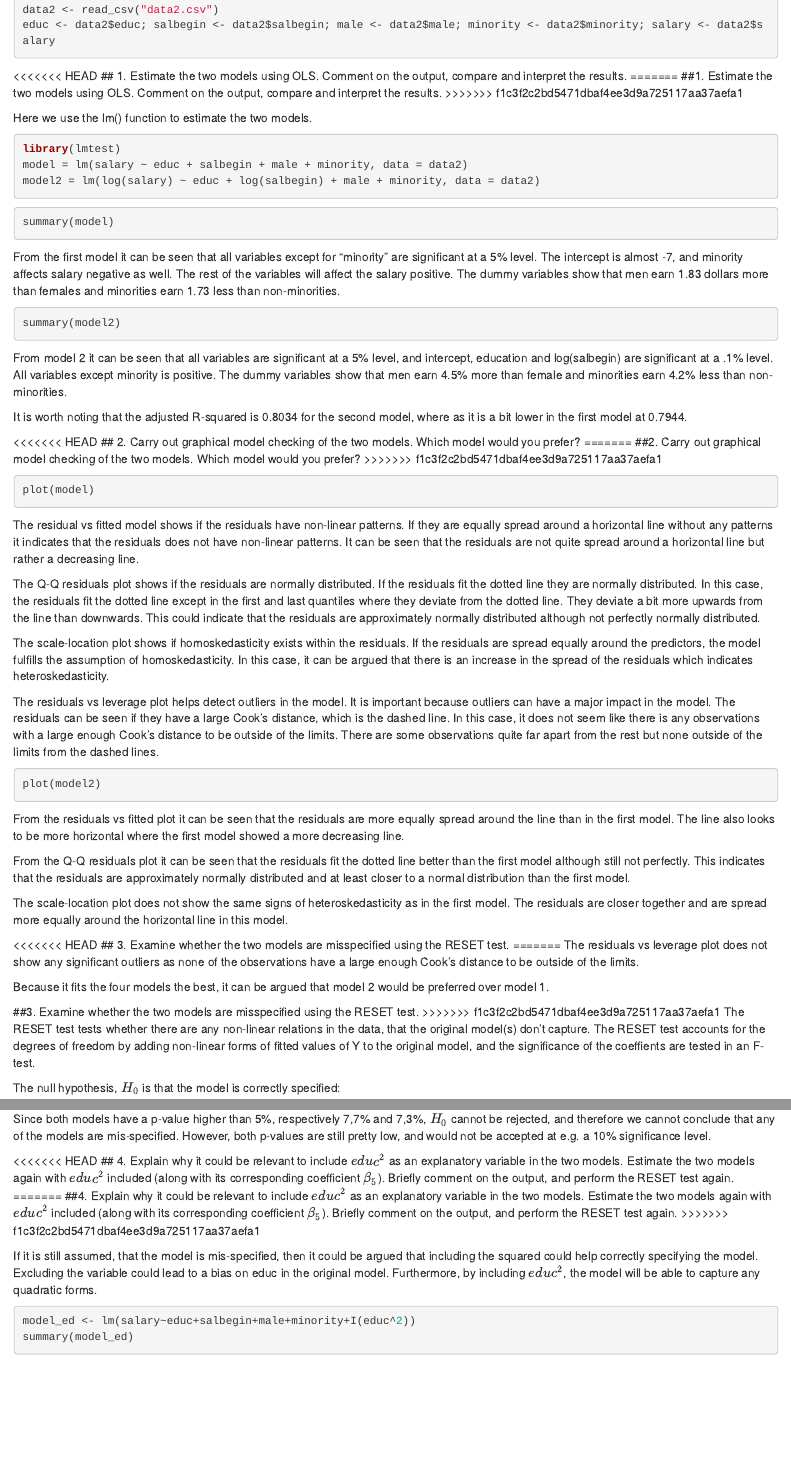
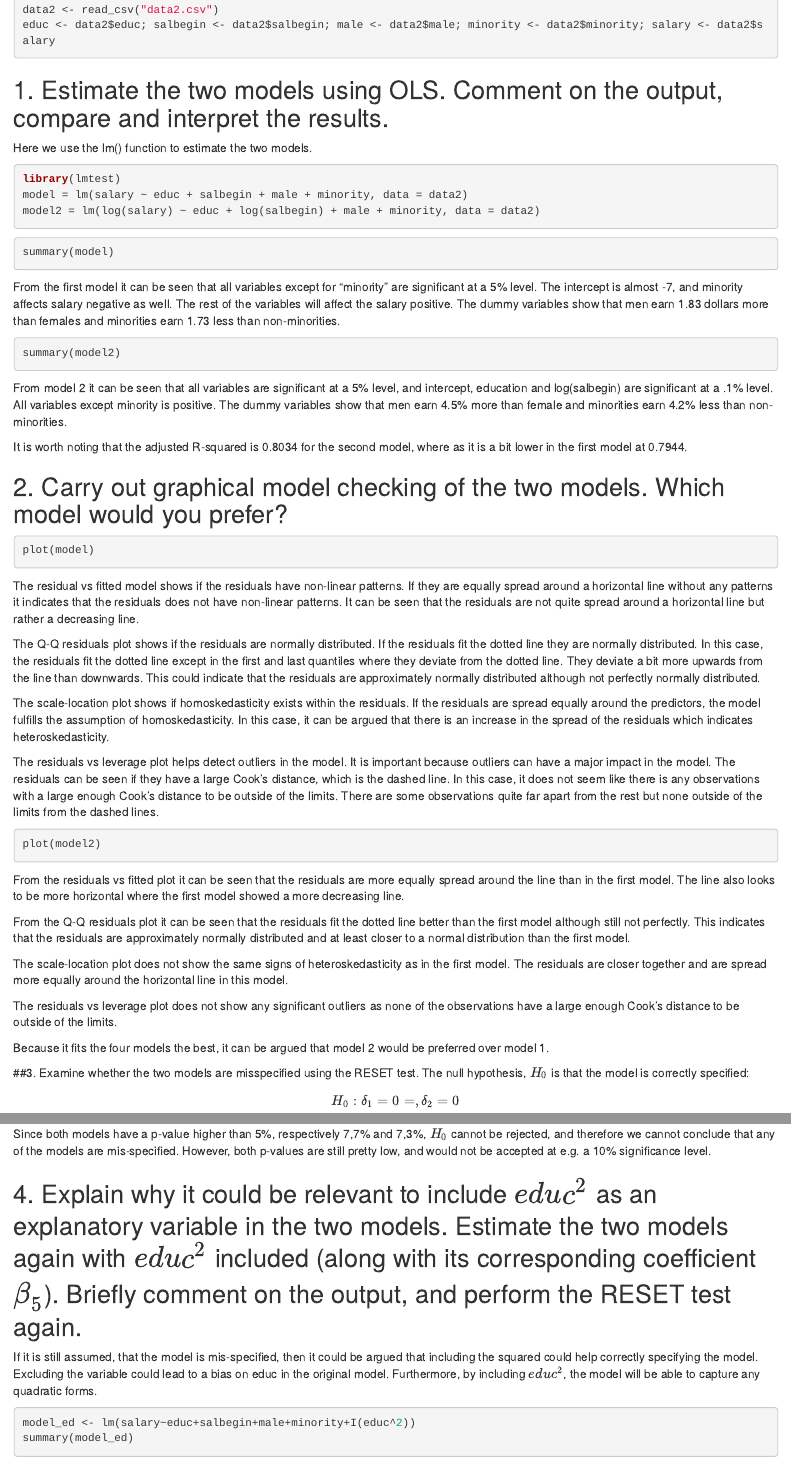
Before and after one commit to Thisen22/econometrics1, an R Markdown document (exam2.Rmd): the page in a window 1100 px wide, from 770 px down, and a second part further down, joined at a grey line. Rendered offline with R 4.5, knitr and Pandoc, with nearby package versions; the code chunks are not run, so their results and figures are left out.

Commit message:
rettelser af overskrifter i exam 2

````diff
--- a/exam2.Rmd
+++ b/exam2.Rmd
@@ -47,12 +47,7 @@ educ <- data2$educ; salbegin <- data2$salbegin; male <- data2$male; minority <-
 ```
 
 
-<<<<<<< HEAD
 ## 1. Estimate the two models using OLS. Comment on the output, compare and interpret the results.
-=======
-##1. Estimate the two models using OLS. Comment on the output, compare and interpret the results.
->>>>>>> f1c3f2c2bd5471dbaf4ee3d9a725117aa37aefa1
-
 Here we use the lm() function to estimate the two models.
 ```{r}
 library(lmtest)
@@ -75,11 +70,7 @@ The dummy variables show that men earn 4.5% more than female and minorities earn
 
 It is worth noting that the adjusted R-squared is 0.8034 for the second model, where as it is a bit lower in the first model at 0.7944.
 
-<<<<<<< HEAD
 ## 2. Carry out graphical model checking of the two models. Which model would you prefer?
-=======
-##2. Carry out graphical model checking of the two models. Which model would you prefer?
->>>>>>> f1c3f2c2bd5471dbaf4ee3d9a725117aa37aefa1
 ```{r}
 plot(model)
 ```
@@ -100,17 +91,11 @@ From the Q-Q residuals plot it can be seen that the residuals fit the dotted lin
 
 The scale-location plot does not show the same signs of heteroskedasticity as in the first model. The residuals are closer together and are spread more equally around the horizontal line in this model.
 
-<<<<<<< HEAD
-## 3. Examine whether the two models are misspecified using the RESET test.
-=======
 The residuals vs leverage plot does not show any significant outliers as none of the observations have a large enough Cook's distance to be outside of the limits.
 
 Because it fits the four models the best, it can be argued that model 2 would be preferred over model 1.
 
 ##3. Examine whether the two models are misspecified using the RESET test.
->>>>>>> f1c3f2c2bd5471dbaf4ee3d9a725117aa37aefa1
-The RESET test tests whether there are any non-linear relations in the data, that the original model(s) don't capture. The RESET test accounts for the degrees of freedom by adding non-linear forms of fitted values of Y to the original model, and the significance of the coeffients are tested in an F-test.
-
 The null hypothesis, $H_0$ is that the model is correctly specified:
 $$H_0:\delta_1=0=,\delta_2=0$$
 And the alternative hypothesis is:
@@ -145,13 +130,7 @@ resettest(model); resettest(model2)
 Since both models have a p-value higher than 5%, respectively 7,7% and 7,3%, $H_0$ cannot be rejected, and therefore we cannot conclude that any of the models are mis-specified. However, both p-values are still pretty low, and would not be accepted at e.g. a 10% significance level.
 
 
-<<<<<<< HEAD
 ## 4. Explain why it could be relevant to include $educ^2$ as an explanatory variable in the two models. Estimate the two models again with $educ^2$ included (along with its corresponding coefficient $β_5$). Briefly comment on the output, and perform the RESET test again.
-=======
-##4. Explain why it could be relevant to include $educ^2$ as an explanatory variable in the two models. Estimate the two models again with $educ^2$ included (along with its corresponding coefficient $β_5$). Briefly comment on the output, and perform the RESET test again.
->>>>>>> f1c3f2c2bd5471dbaf4ee3d9a725117aa37aefa1
-
-
 If it is still assumed, that the model is mis-specified, then it could be argued that including the squared could help correctly specifying the model. Excluding the variable could lead to a bias on educ in the original model. Furthermore, by including $educ^2$, the model will be able to capture any quadratic forms.
 
 ```{r}
````
Also changed, not shown: exam2.Rmd (9 more changed lines).
